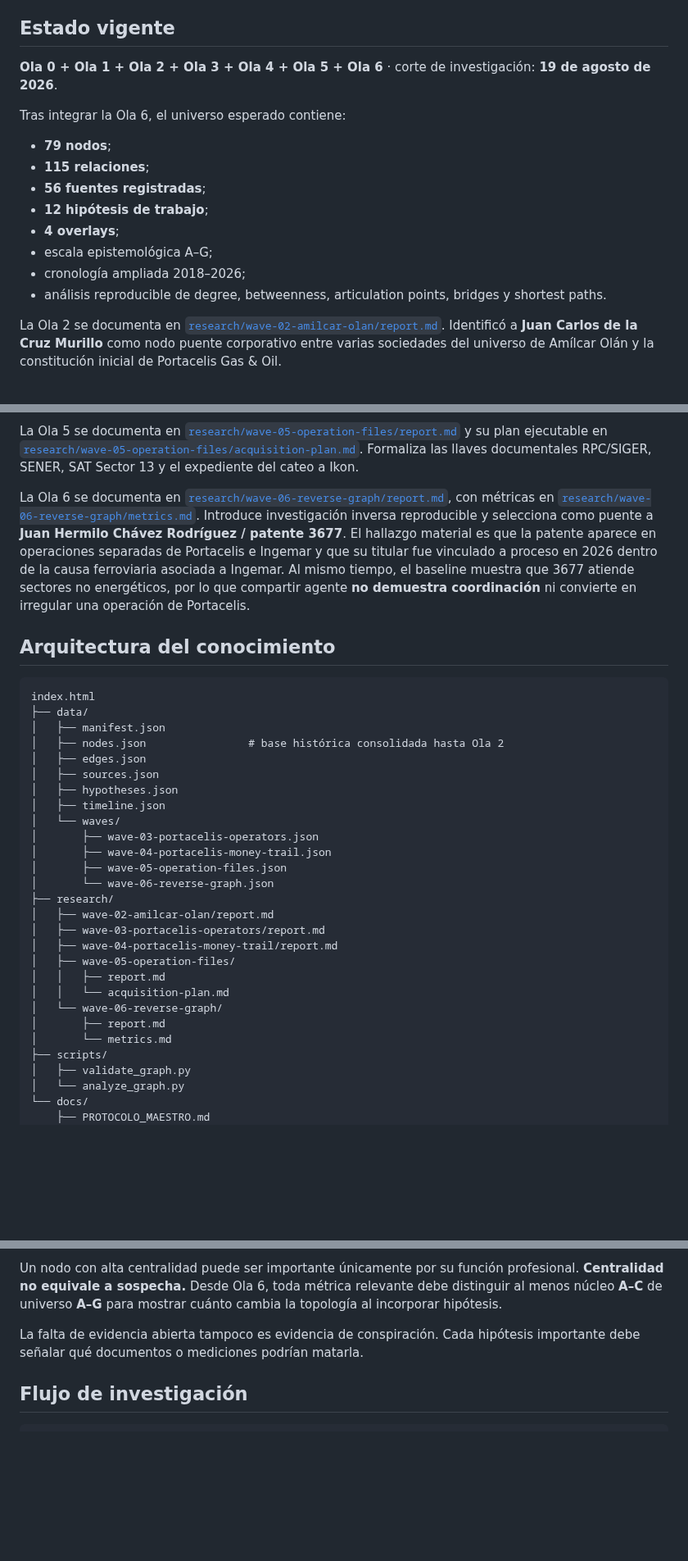
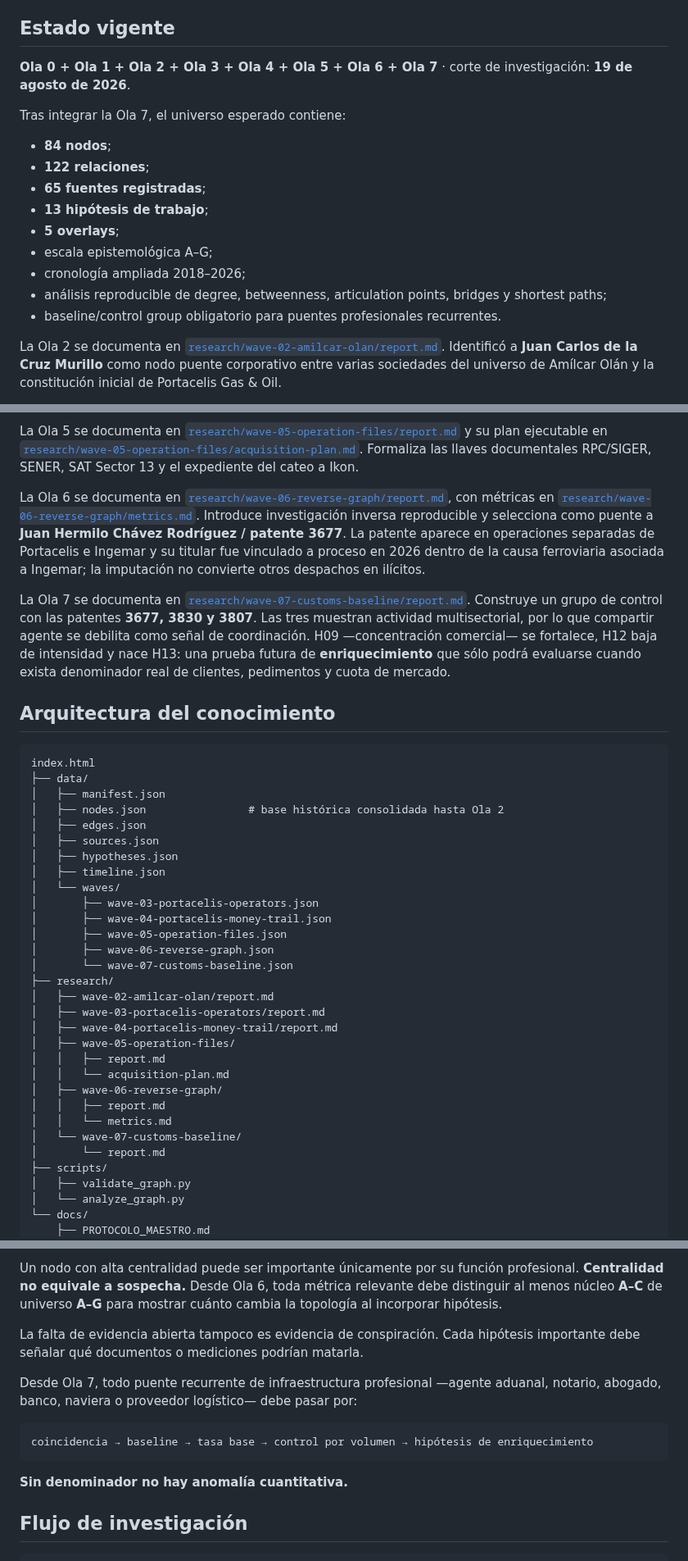
Before and after one commit to GustavoEEG/Diagrama-Inteligencia-Mexico, a Markdown page: README.md, 3 parts joined by grey strips. Shown at 82% size. Rendered like a GitHub page; blank space fills up the shorter version.

Commit message:
Update README for Wave 07 baseline methodology

````diff
--- a/README.md
+++ b/README.md
@@ -16,18 +16,19 @@ La fuente metodológica canónica es [`docs/PROTOCOLO_MAESTRO.md`](docs/PROTOCOL
 
 ## Estado vigente
 
-**Ola 0 + Ola 1 + Ola 2 + Ola 3 + Ola 4 + Ola 5 + Ola 6** · corte de investigación: **19 de agosto de 2026**.
+**Ola 0 + Ola 1 + Ola 2 + Ola 3 + Ola 4 + Ola 5 + Ola 6 + Ola 7** · corte de investigación: **19 de agosto de 2026**.
 
-Tras integrar la Ola 6, el universo esperado contiene:
+Tras integrar la Ola 7, el universo esperado contiene:
 
-- **79 nodos**;
-- **115 relaciones**;
-- **56 fuentes registradas**;
-- **12 hipótesis de trabajo**;
-- **4 overlays**;
+- **84 nodos**;
+- **122 relaciones**;
+- **65 fuentes registradas**;
+- **13 hipótesis de trabajo**;
+- **5 overlays**;
 - escala epistemológica A–G;
 - cronología ampliada 2018–2026;
-- análisis reproducible de degree, betweenness, articulation points, bridges y shortest paths.
+- análisis reproducible de degree, betweenness, articulation points, bridges y shortest paths;
+- baseline/control group obligatorio para puentes profesionales recurrentes.
 
 La Ola 2 se documenta en [`research/wave-02-amilcar-olan/report.md`](research/wave-02-amilcar-olan/report.md). Identificó a **Juan Carlos de la Cruz Murillo** como nodo puente corporativo entre varias sociedades del universo de Amílcar Olán y la constitución inicial de Portacelis Gas & Oil.
 
@@ -37,7 +38,9 @@ La Ola 4 se documenta en [`research/wave-04-portacelis-money-trail/report.md`](r
 
 La Ola 5 se documenta en [`research/wave-05-operation-files/report.md`](research/wave-05-operation-files/report.md) y su plan ejecutable en [`research/wave-05-operation-files/acquisition-plan.md`](research/wave-05-operation-files/acquisition-plan.md). Formaliza las llaves documentales RPC/SIGER, SENER, SAT Sector 13 y el expediente del cateo a Ikon.
 
-La Ola 6 se documenta en [`research/wave-06-reverse-graph/report.md`](research/wave-06-reverse-graph/report.md), con métricas en [`research/wave-06-reverse-graph/metrics.md`](research/wave-06-reverse-graph/metrics.md). Introduce investigación inversa reproducible y selecciona como puente a **Juan Hermilo Chávez Rodríguez / patente 3677**. El hallazgo material es que la patente aparece en operaciones separadas de Portacelis e Ingemar y que su titular fue vinculado a proceso en 2026 dentro de la causa ferroviaria asociada a Ingemar. Al mismo tiempo, el baseline muestra que 3677 atiende sectores no energéticos, por lo que compartir agente **no demuestra coordinación** ni convierte en irregular una operación de Portacelis.
+La Ola 6 se documenta en [`research/wave-06-reverse-graph/report.md`](research/wave-06-reverse-graph/report.md), con métricas en [`research/wave-06-reverse-graph/metrics.md`](research/wave-06-reverse-graph/metrics.md). Introduce investigación inversa reproducible y selecciona como puente a **Juan Hermilo Chávez Rodríguez / patente 3677**. La patente aparece en operaciones separadas de Portacelis e Ingemar y su titular fue vinculado a proceso en 2026 dentro de la causa ferroviaria asociada a Ingemar; la imputación no convierte otros despachos en ilícitos.
+
+La Ola 7 se documenta en [`research/wave-07-customs-baseline/report.md`](research/wave-07-customs-baseline/report.md). Construye un grupo de control con las patentes **3677, 3830 y 3807**. Las tres muestran actividad multisectorial, por lo que compartir agente se debilita como señal de coordinación. H09 —concentración comercial— se fortalece, H12 baja de intensidad y nace H13: una prueba futura de **enriquecimiento** que sólo podrá evaluarse cuando exista denominador real de clientes, pedimentos y cuota de mercado.
 
 ## Arquitectura del conocimiento
 
@@ -54,7 +57,8 @@ index.html
 │       ├── wave-03-portacelis-operators.json
 │       ├── wave-04-portacelis-money-trail.json
 │       ├── wave-05-operation-files.json
-│       └── wave-06-reverse-graph.json
+│       ├── wave-06-reverse-graph.json
+│       └── wave-07-customs-baseline.json
 ├── research/
 │   ├── wave-02-amilcar-olan/report.md
 │   ├── wave-03-portacelis-operators/report.md
@@ -62,9 +66,11 @@ index.html
 │   ├── wave-05-operation-files/
 │   │   ├── report.md
 │   │   └── acquisition-plan.md
-│   └── wave-06-reverse-graph/
-│       ├── report.md
-│       └── metrics.md
+│   ├── wave-06-reverse-graph/
+│   │   ├── report.md
+│   │   └── metrics.md
+│   └── wave-07-customs-baseline/
+│       └── report.md
 ├── scripts/
 │   ├── validate_graph.py
 │   └── analyze_graph.py
@@ -83,6 +89,14 @@ Un nodo con alta centralidad puede ser importante únicamente por su función pr
 
 La falta de evidencia abierta tampoco es evidencia de conspiración. Cada hipótesis importante debe señalar qué documentos o mediciones podrían matarla.
 
+Desde Ola 7, todo puente recurrente de infraestructura profesional —agente aduanal, notario, abogado, banco, naviera o proveedor logístico— debe pasar por:
+
+```text
+coincidencia → baseline → tasa base → control por volumen → hipótesis de enriquecimiento
+```
+
+**Sin denominador no hay anomalía cuantitativa.**
+
 ## Flujo de investigación
 
 ```text
````
